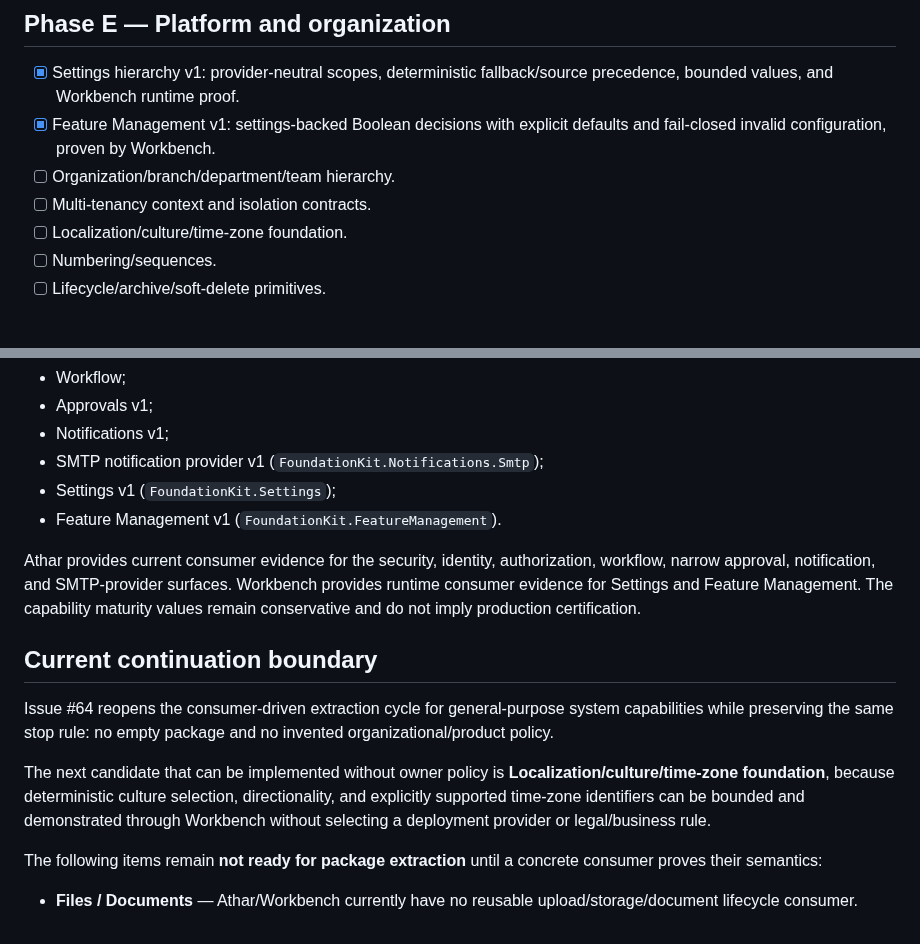
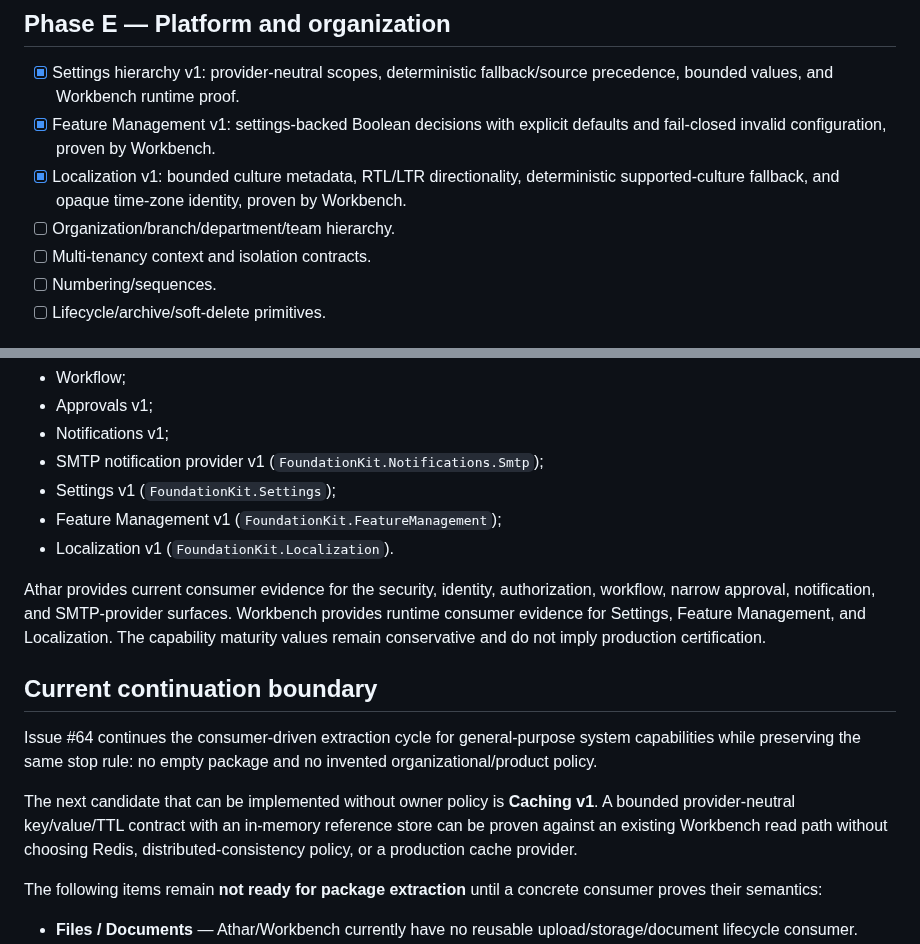
Before and after one commit to a2sn2/entertainment-api-docs, a Markdown page: docs/CAPABILITY-ROADMAP-V1.md, 2 parts joined by grey strips. GitHub-like rendering.

Commit message:
Record Localization completion and Caching next

```diff
--- a/docs/CAPABILITY-ROADMAP-V1.md
+++ b/docs/CAPABILITY-ROADMAP-V1.md
@@ -63,9 +63,9 @@ No capability is promoted merely because a class or empty package exists.
 
 - [x] Settings hierarchy v1: provider-neutral scopes, deterministic fallback/source precedence, bounded values, and Workbench runtime proof.
 - [x] Feature Management v1: settings-backed Boolean decisions with explicit defaults and fail-closed invalid configuration, proven by Workbench.
+- [x] Localization v1: bounded culture metadata, RTL/LTR directionality, deterministic supported-culture fallback, and opaque time-zone identity, proven by Workbench.
 - [ ] Organization/branch/department/team hierarchy.
 - [ ] Multi-tenancy context and isolation contracts.
-- [ ] Localization/culture/time-zone foundation.
 - [ ] Numbering/sequences.
 - [ ] Lifecycle/archive/soft-delete primitives.
 
@@ -162,15 +162,16 @@ The repository currently has extracted reusable/reference packages for:
 - Notifications v1;
 - SMTP notification provider v1 (`FoundationKit.Notifications.Smtp`);
 - Settings v1 (`FoundationKit.Settings`);
-- Feature Management v1 (`FoundationKit.FeatureManagement`).
+- Feature Management v1 (`FoundationKit.FeatureManagement`);
+- Localization v1 (`FoundationKit.Localization`).
 
-Athar provides current consumer evidence for the security, identity, authorization, workflow, narrow approval, notification, and SMTP-provider surfaces. Workbench provides runtime consumer evidence for Settings and Feature Management. The capability maturity values remain conservative and do not imply production certification.
+Athar provides current consumer evidence for the security, identity, authorization, workflow, narrow approval, notification, and SMTP-provider surfaces. Workbench provides runtime consumer evidence for Settings, Feature Management, and Localization. The capability maturity values remain conservative and do not imply production certification.
 
 ## Current continuation boundary
 
-Issue #64 reopens the consumer-driven extraction cycle for general-purpose system capabilities while preserving the same stop rule: no empty package and no invented organizational/product policy.
+Issue #64 continues the consumer-driven extraction cycle for general-purpose system capabilities while preserving the same stop rule: no empty package and no invented organizational/product policy.
 
-The next candidate that can be implemented without owner policy is **Localization/culture/time-zone foundation**, because deterministic culture selection, directionality, and explicitly supported time-zone identifiers can be bounded and demonstrated through Workbench without selecting a deployment provider or legal/business rule.
+The next candidate that can be implemented without owner policy is **Caching v1**. A bounded provider-neutral key/value/TTL contract with an in-memory reference store can be proven against an existing Workbench read path without choosing Redis, distributed-consistency policy, or a production cache provider.
 
 The following items remain **not ready for package extraction** until a concrete consumer proves their semantics:
 
```
